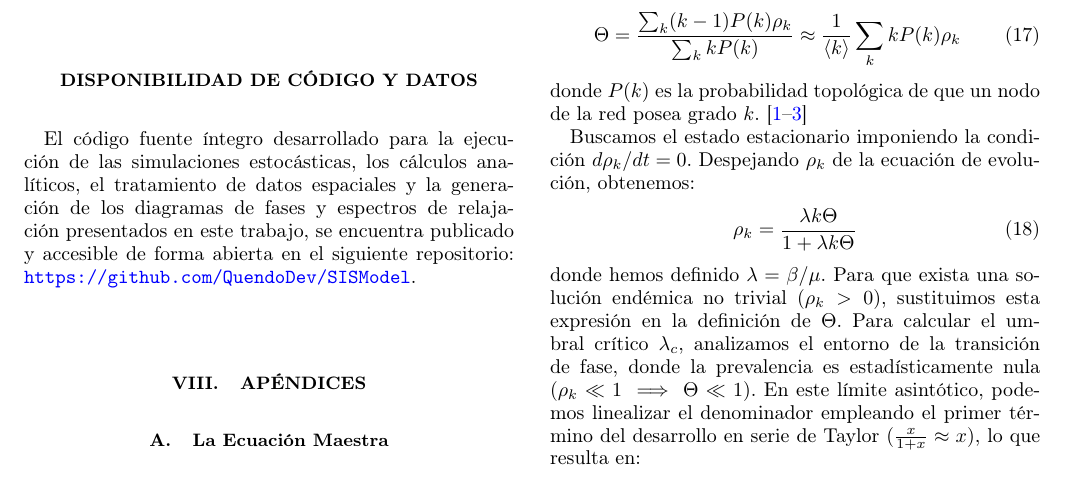
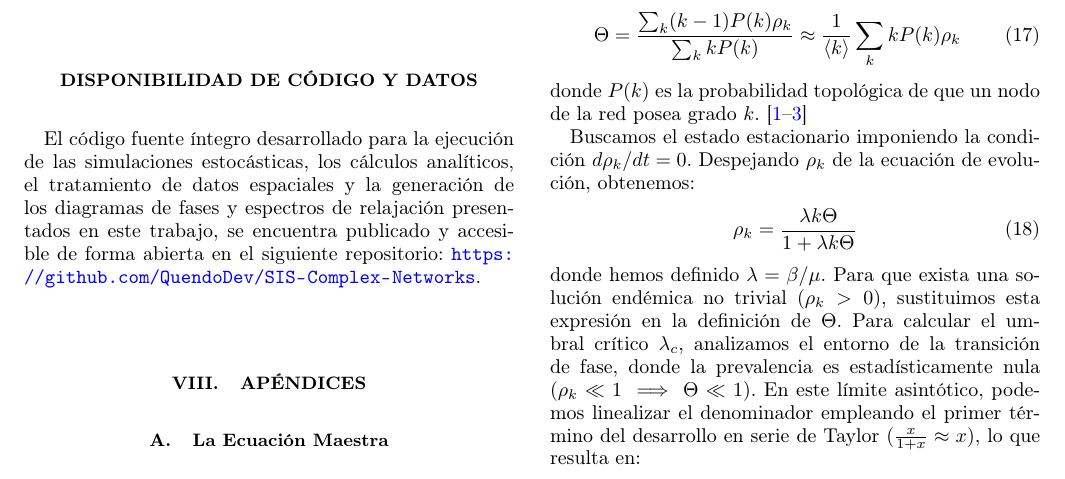
Before and after one commit to QuendoDev/SIS-Complex-Networks, a LaTeX paper (docs/memory/apssamp.tex): part of page 8 of 11, cut so that both start at the same text. Compiled offline with pdfLaTeX.

Commit message:
update: URL in memory

```diff
--- a/docs/memory/apssamp.tex
+++ b/docs/memory/apssamp.tex
@@ -307,7 +307,7 @@ aps,
 	Como resumen, este estudio constata que la heterogeneidad de grado y el desorden topológico no actúan como meras perturbaciones al modelo SIS clásico, sino como los verdaderos mecanismos rectores que alteran la clase de universalidad del sistema, dictando los tiempos de supervivencia del patógeno y redefiniendo por completo las fronteras de la criticidad epidémica. De alguna manera, el hecho de cambiar la red en la que se trabaja (no solo el modelo), cambia la física completamente, por lo que esta es una clara aplicación de como en un sistema es posible que ciertas propiedades macroscópicas emerjan solamente con un conjunto de relaciones de las propiedades microscópicas del mismo. ~\cite{PastorSatorras2015,Dorogovtsev2008,Muñoz2010,Noest1986,Odor2004}
 
 	\section*{Disponibilidad de Código y Datos}
-	El código fuente íntegro desarrollado para la ejecución de las simulaciones estocásticas, los cálculos analíticos, el tratamiento de datos espaciales y la generación de los diagramas de fases y espectros de relajación presentados en este trabajo, se encuentra publicado y accesible de forma abierta en el siguiente repositorio: \url{https://github.com/QuendoDev/SISModel}.
+	El código fuente íntegro desarrollado para la ejecución de las simulaciones estocásticas, los cálculos analíticos, el tratamiento de datos espaciales y la generación de los diagramas de fases y espectros de relajación presentados en este trabajo, se encuentra publicado y accesible de forma abierta en el siguiente repositorio: \url{https://github.com/QuendoDev/SIS-Complex-Networks}.
 
 
 	% ==========================================
```
Also changed, not shown: docs/memory/apssamp.pdf.
